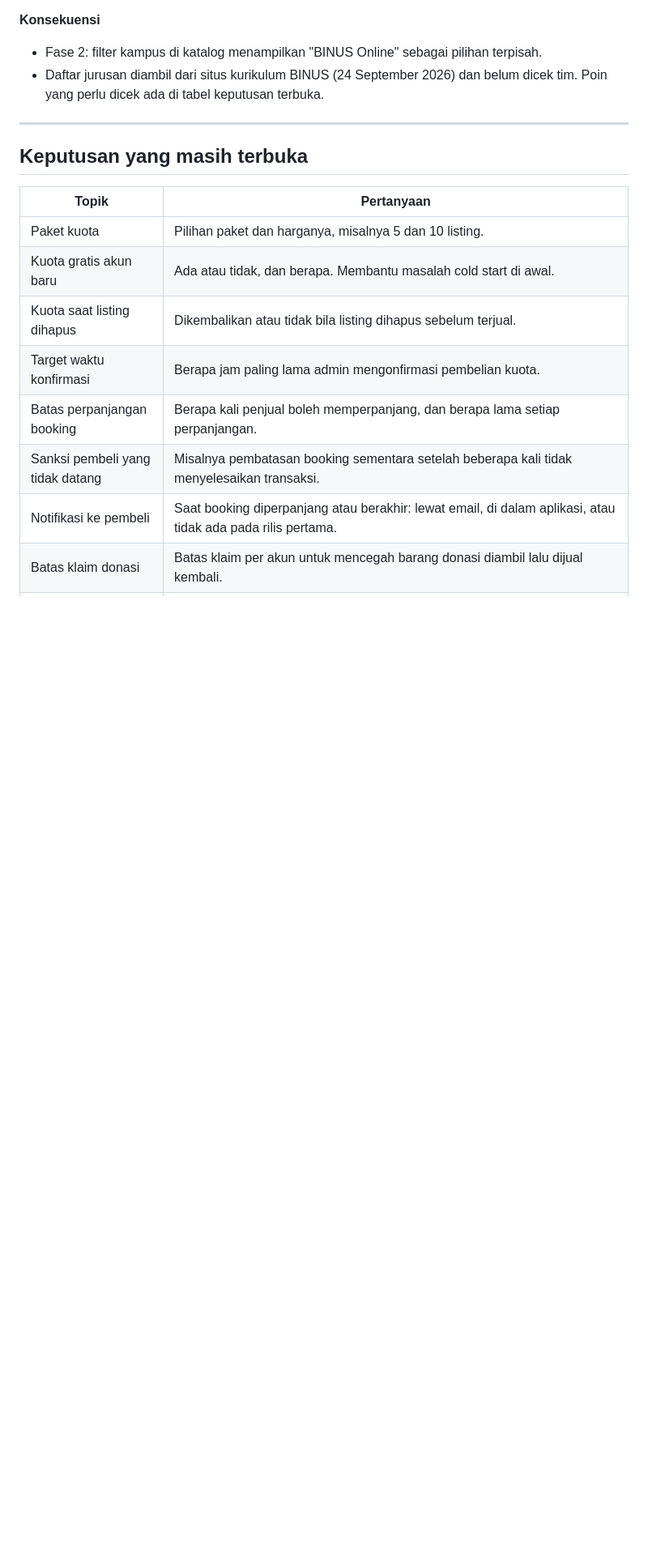
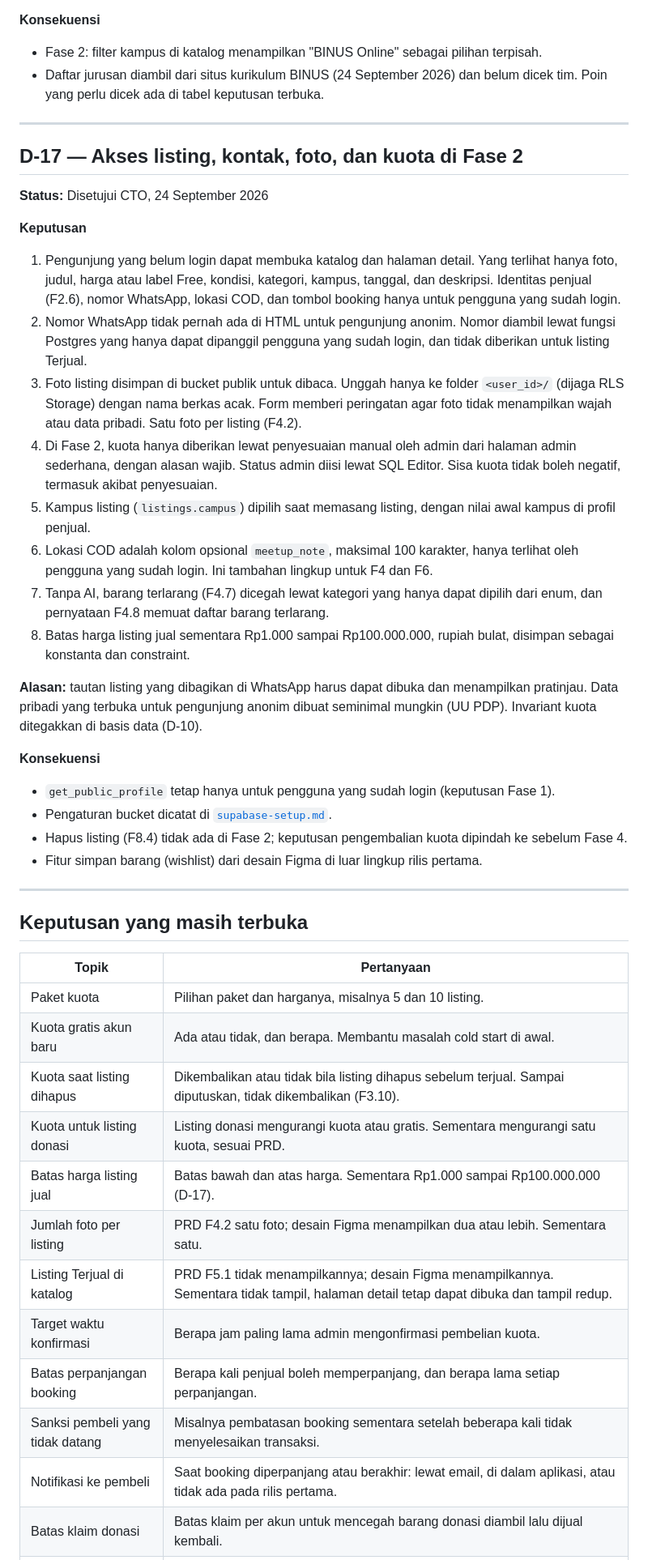
Before and after one commit to blurtie/BeeKas, a Markdown page: docs/decisions.md, the part around one of its changes. Shown at 81% size. Drawn GitHub-style; blank space fills up the shorter version.

```diff
--- a/docs/decisions.md
+++ b/docs/decisions.md
@@ -294,13 +294,43 @@ Vitest dipakai sebagai test runner untuk logika murni di `src/lib/domain/`. Tes
 
 ---
 
+## D-17 — Akses listing, kontak, foto, dan kuota di Fase 2
+
+**Status:** Disetujui CTO, 24 September 2026
+
+**Keputusan**
+
+1. Pengunjung yang belum login dapat membuka katalog dan halaman detail. Yang terlihat hanya foto, judul, harga atau label Free, kondisi, kategori, kampus, tanggal, dan deskripsi. Identitas penjual (F2.6), nomor WhatsApp, lokasi COD, dan tombol booking hanya untuk pengguna yang sudah login.
+2. Nomor WhatsApp tidak pernah ada di HTML untuk pengunjung anonim. Nomor diambil lewat fungsi Postgres yang hanya dapat dipanggil pengguna yang sudah login, dan tidak diberikan untuk listing Terjual.
+3. Foto listing disimpan di bucket publik untuk dibaca. Unggah hanya ke folder `<user_id>/` (dijaga RLS Storage) dengan nama berkas acak. Form memberi peringatan agar foto tidak menampilkan wajah atau data pribadi. Satu foto per listing (F4.2).
+4. Di Fase 2, kuota hanya diberikan lewat penyesuaian manual oleh admin dari halaman admin sederhana, dengan alasan wajib. Status admin diisi lewat SQL Editor. Sisa kuota tidak boleh negatif, termasuk akibat penyesuaian.
+5. Kampus listing (`listings.campus`) dipilih saat memasang listing, dengan nilai awal kampus di profil penjual.
+6. Lokasi COD adalah kolom opsional `meetup_note`, maksimal 100 karakter, hanya terlihat oleh pengguna yang sudah login. Ini tambahan lingkup untuk F4 dan F6.
+7. Tanpa AI, barang terlarang (F4.7) dicegah lewat kategori yang hanya dapat dipilih dari enum, dan pernyataan F4.8 memuat daftar barang terlarang.
+8. Batas harga listing jual sementara Rp1.000 sampai Rp100.000.000, rupiah bulat, disimpan sebagai konstanta dan constraint.
+
+**Alasan:** tautan listing yang dibagikan di WhatsApp harus dapat dibuka dan menampilkan pratinjau. Data pribadi yang terbuka untuk pengunjung anonim dibuat seminimal mungkin (UU PDP). Invariant kuota ditegakkan di basis data (D-10).
+
+**Konsekuensi**
+
+- `get_public_profile` tetap hanya untuk pengguna yang sudah login (keputusan Fase 1).
+- Pengaturan bucket dicatat di [`supabase-setup.md`](supabase-setup.md).
+- Hapus listing (F8.4) tidak ada di Fase 2; keputusan pengembalian kuota dipindah ke sebelum Fase 4.
+- Fitur simpan barang (wishlist) dari desain Figma di luar lingkup rilis pertama.
+
+---
+
 ## Keputusan yang masih terbuka
 
 | Topik | Pertanyaan |
 |---|---|
 | Paket kuota | Pilihan paket dan harganya, misalnya 5 dan 10 listing. |
 | Kuota gratis akun baru | Ada atau tidak, dan berapa. Membantu masalah cold start di awal. |
-| Kuota saat listing dihapus | Dikembalikan atau tidak bila listing dihapus sebelum terjual. |
+| Kuota saat listing dihapus | Dikembalikan atau tidak bila listing dihapus sebelum terjual. Sampai diputuskan, tidak dikembalikan (F3.10). |
+| Kuota untuk listing donasi | Listing donasi mengurangi kuota atau gratis. Sementara mengurangi satu kuota, sesuai PRD. |
+| Batas harga listing jual | Batas bawah dan atas harga. Sementara Rp1.000 sampai Rp100.000.000 (D-17). |
+| Jumlah foto per listing | PRD F4.2 satu foto; desain Figma menampilkan dua atau lebih. Sementara satu. |
+| Listing Terjual di katalog | PRD F5.1 tidak menampilkannya; desain Figma menampilkannya. Sementara tidak tampil, halaman detail tetap dapat dibuka dan tampil redup. |
 | Target waktu konfirmasi | Berapa jam paling lama admin mengonfirmasi pembelian kuota. |
 | Batas perpanjangan booking | Berapa kali penjual boleh memperpanjang, dan berapa lama setiap perpanjangan. |
 | Sanksi pembeli yang tidak datang | Misalnya pembatasan booking sementara setelah beberapa kali tidak menyelesaikan transaksi. |
```
Also changed, not shown: other parts of docs/decisions.md (+1 -1 lines), CONTEXT.md (added, +38 -0 lines), docs/roadmap.md (+1 -4 lines).
